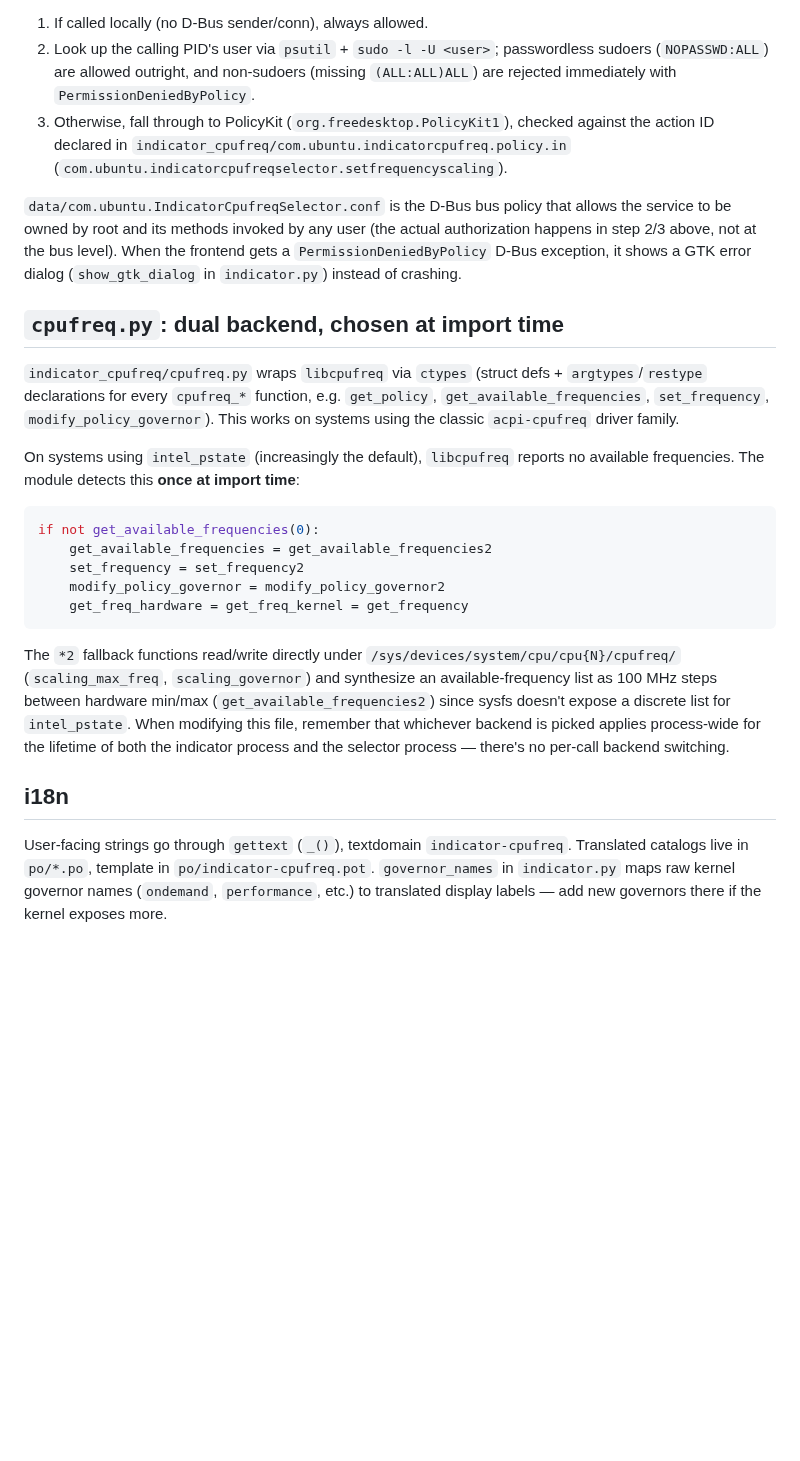
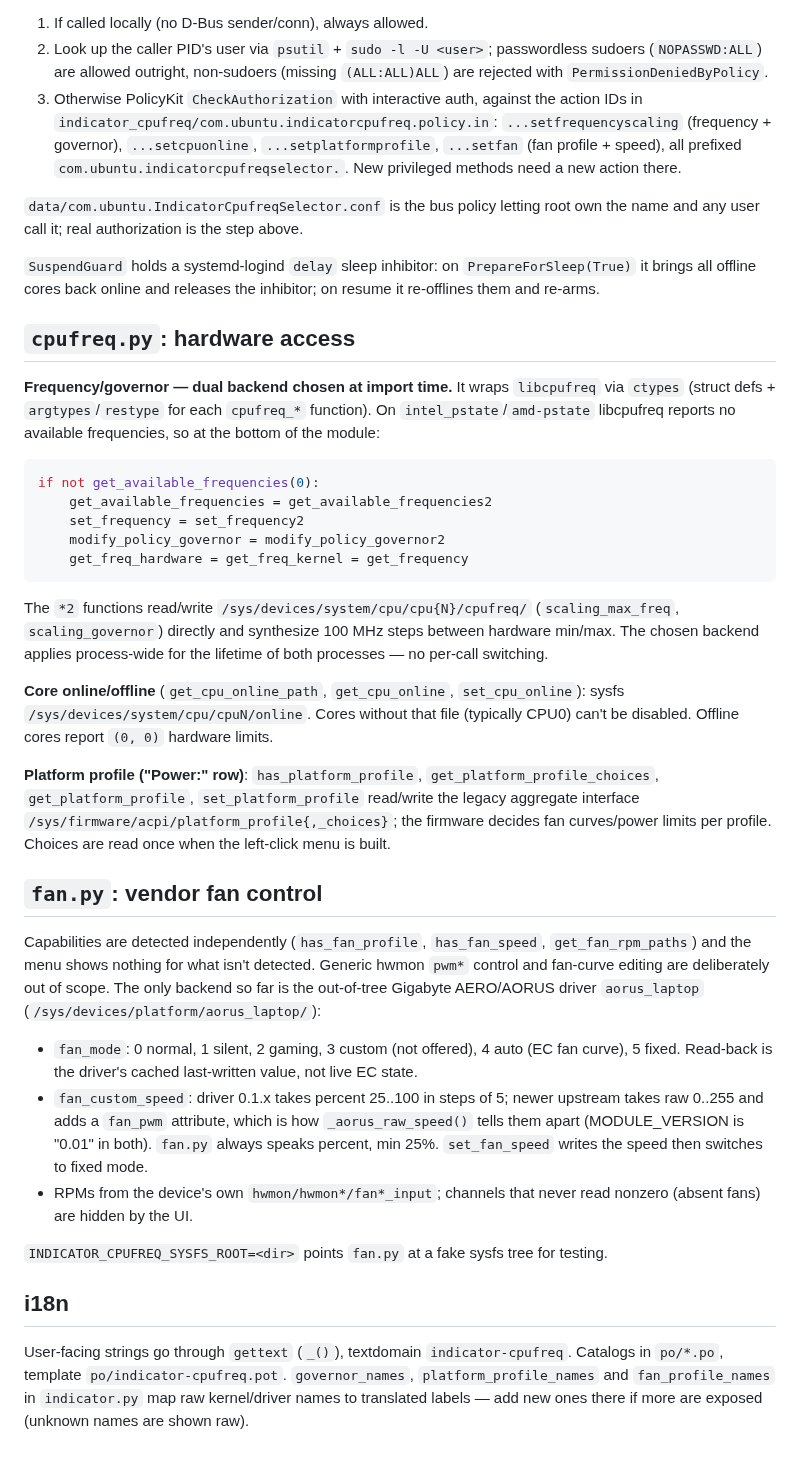
Before and after one commit to xuancong84/indicator-cpufreq, a Markdown page: CLAUDE.md, the part around one of its changes. GitHub-like rendering; blank space fills up the shorter version.

````diff
--- a/CLAUDE.md
+++ b/CLAUDE.md
@@ -48,25 +88,24 @@ Authorization for the privileged calls is layered, in `_check_polkit_privilege`:
 1. If called locally (no D-Bus sender/conn), always allowed.
-2. Look up the calling PID's user via `psutil` + `sudo -l -U <user>`; passwordless sudoers
-   (`NOPASSWD:ALL`) are allowed outright, and non-sudoers (missing `(ALL:ALL)ALL`) are rejected
-   immediately with `PermissionDeniedByPolicy`.
-3. Otherwise, fall through to PolicyKit (`org.freedesktop.PolicyKit1`), checked against the action
-   ID declared in `indicator_cpufreq/com.ubuntu.indicatorcpufreq.policy.in`
-   (`com.ubuntu.indicatorcpufreqselector.setfrequencyscaling`).
+2. Look up the caller PID's user via `psutil` + `sudo -l -U <user>`; passwordless sudoers
+   (`NOPASSWD:ALL`) are allowed outright, non-sudoers (missing `(ALL:ALL)ALL`) are rejected with
+   `PermissionDeniedByPolicy`.
+3. Otherwise PolicyKit `CheckAuthorization` with interactive auth, against the action IDs in
+   `indicator_cpufreq/com.ubuntu.indicatorcpufreq.policy.in`:
+   `...setfrequencyscaling` (frequency + governor), `...setcpuonline`, `...setplatformprofile`,
+   `...setfan` (fan profile + speed), all prefixed `com.ubuntu.indicatorcpufreqselector.`. New
+   privileged methods need a new action there.
 
-`data/com.ubuntu.IndicatorCpufreqSelector.conf` is the D-Bus bus policy that allows the service to
-be owned by root and its methods invoked by any user (the actual authorization happens in step 2/3
-above, not at the bus level). When the frontend gets a `PermissionDeniedByPolicy` D-Bus exception,
-it shows a GTK error dialog (`show_gtk_dialog` in `indicator.py`) instead of crashing.
+`data/com.ubuntu.IndicatorCpufreqSelector.conf` is the bus policy letting root own the name and any
+user call it; real authorization is the step above.
 
-## `cpufreq.py`: dual backend, chosen at import time
+`SuspendGuard` holds a systemd-logind `delay` sleep inhibitor: on `PrepareForSleep(True)` it brings
+all offline cores back online and releases the inhibitor; on resume it re-offlines them and re-arms.
 
-`indicator_cpufreq/cpufreq.py` wraps `libcpufreq` via `ctypes` (struct defs + `argtypes`/`restype`
-declarations for every `cpufreq_*` function, e.g. `get_policy`, `get_available_frequencies`,
-`set_frequency`, `modify_policy_governor`). This works on systems using the classic `acpi-cpufreq`
-driver family.
+## `cpufreq.py`: hardware access
 
-On systems using `intel_pstate` (increasingly the default), `libcpufreq` reports no available
-frequencies. The module detects this **once at import time**:
+**Frequency/governor — dual backend chosen at import time.** It wraps `libcpufreq` via `ctypes`
+(struct defs + `argtypes`/`restype` for each `cpufreq_*` function). On `intel_pstate`/`amd-pstate`
+libcpufreq reports no available frequencies, so at the bottom of the module:
 
 ```python
 if not get_available_frequencies(0):
@@ -76,17 +115,39 @@ if not get_available_frequencies(0):
     get_freq_hardware = get_freq_kernel = get_frequency
 ```
 
-The `*2` fallback functions read/write directly under
-`/sys/devices/system/cpu/cpu{N}/cpufreq/` (`scaling_max_freq`, `scaling_governor`) and synthesize
-an available-frequency list as 100 MHz steps between hardware min/max
-(`get_available_frequencies2`) since sysfs doesn't expose a discrete list for `intel_pstate`. When
-modifying this file, remember that whichever backend is picked applies process-wide for the
-lifetime of both the indicator process and the selector process — there's no per-call backend
-switching.
+The `*2` functions read/write `/sys/devices/system/cpu/cpu{N}/cpufreq/` (`scaling_max_freq`,
+`scaling_governor`) directly and synthesize 100 MHz steps between hardware min/max. The chosen
+backend applies process-wide for the lifetime of both processes — no per-call switching.
+
+**Core online/offline** (`get_cpu_online_path`, `get_cpu_online`, `set_cpu_online`): sysfs
+`/sys/devices/system/cpu/cpuN/online`. Cores without that file (typically CPU0) can't be disabled.
+Offline cores report `(0, 0)` hardware limits.
+
+**Platform profile ("Power:" row)**: `has_platform_profile`, `get_platform_profile_choices`,
+`get_platform_profile`, `set_platform_profile` read/write the legacy aggregate interface
+`/sys/firmware/acpi/platform_profile{,_choices}`; the firmware decides fan curves/power limits per
+profile. Choices are read once when the left-click menu is built.
+
+## `fan.py`: vendor fan control
+
+Capabilities are detected independently (`has_fan_profile`, `has_fan_speed`, `get_fan_rpm_paths`)
+and the menu shows nothing for what isn't detected. Generic hwmon `pwm*` control and fan-curve
+editing are deliberately out of scope. The only backend so far is the out-of-tree Gigabyte
+AERO/AORUS driver `aorus_laptop` (`/sys/devices/platform/aorus_laptop/`):
+- `fan_mode`: 0 normal, 1 silent, 2 gaming, 3 custom (not offered), 4 auto (EC fan curve),
+  5 fixed. Read-back is the driver's cached last-written value, not live EC state.
+- `fan_custom_speed`: driver 0.1.x takes percent 25..100 in steps of 5; newer upstream takes raw
+  0..255 and adds a `fan_pwm` attribute, which is how `_aorus_raw_speed()` tells them apart
+  (MODULE_VERSION is "0.01" in both). `fan.py` always speaks percent, min 25%.
+  `set_fan_speed` writes the speed then switches to fixed mode.
+- RPMs from the device's own `hwmon/hwmon*/fan*_input`; channels that never read nonzero (absent
+  fans) are hidden by the UI.
+
+`INDICATOR_CPUFREQ_SYSFS_ROOT=<dir>` points `fan.py` at a fake sysfs tree for testing.
 
 ## i18n
 
-User-facing strings go through `gettext` (`_()`), textdomain `indicator-cpufreq`. Translated
-catalogs live in `po/*.po`, template in `po/indicator-cpufreq.pot`. `governor_names` in
-`indicator.py` maps raw kernel governor names (`ondemand`, `performance`, etc.) to translated
-display labels — add new governors there if the kernel exposes more.
+User-facing strings go through `gettext` (`_()`), textdomain `indicator-cpufreq`. Catalogs in
+`po/*.po`, template `po/indicator-cpufreq.pot`. `governor_names`, `platform_profile_names` and
+`fan_profile_names` in `indicator.py` map raw kernel/driver names to translated labels — add new
+ones there if more are exposed (unknown names are shown raw).
````
Also changed, not shown: other parts of CLAUDE.md (+64 -24 lines), README.md (+10 -3 lines), icons/1.png, icons/2.png, 5 other files.
